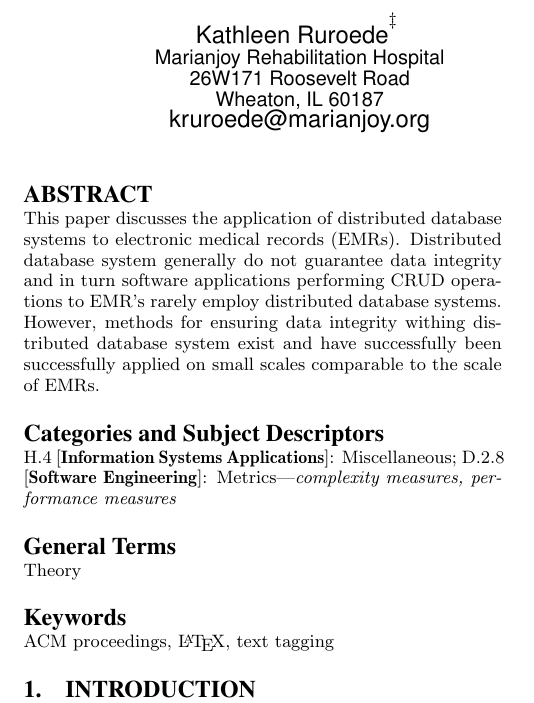
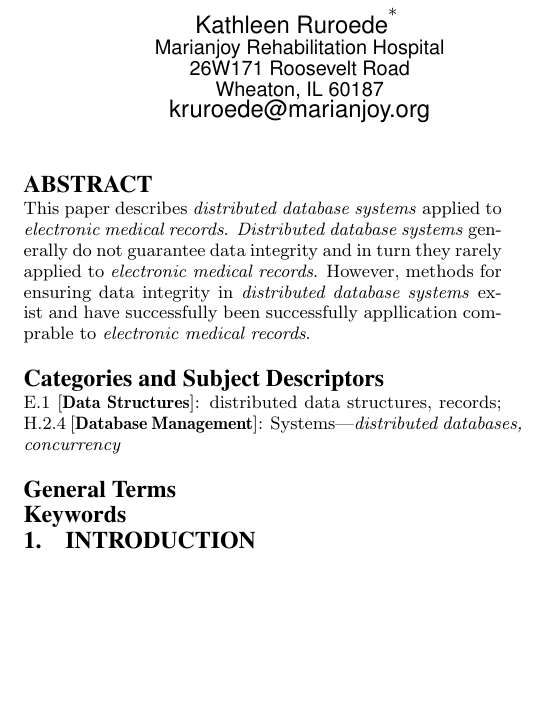
Before and after one commit to MuldowneyFoundation/git-emr, a LaTeX paper (article/git_emr.tex): part of one column of page 1 of 4, cut at the place of the change, the shorter picture padded with empty space. Compiled offline with pdfLaTeX.

Commit message:
more updates to the abstract and completed the tagging

```diff
--- a/article/git_emr.tex
+++ b/article/git_emr.tex
@@ -103,24 +103,23 @@
 
 \maketitle
 \begin{abstract}
-This paper discusses the application of distributed database systems to electronic
-medical records (EMRs).
-Distributed database system generally do not guarantee data integrity and in turn
-software applications performing CRUD operations to EMR's rarely employ distributed
-database systems.
-However, methods for ensuring data integrity withing distributed database system exist
-and have successfully been successfully applied on small scales comparable to the scale
-of EMRs.
+This paper describes \textit{distributed database systems} applied to \textit{electronic
+medical records}.
+\textit{Distributed database systems} generally do not guarantee data integrity and in turn
+they rarely applied to \textit{electronic medical records}.
+However, methods for ensuring data integrity in \textit{distributed database systems} exist
+and have successfully been successfully appllication comprable to \textit{electronic medical
+records}.
 \end{abstract}
 
 % A category with the (minimum) three required fields
-\category{H.4}{Information Systems Applications}{Miscellaneous}
+\category{E.1}{Data Structures}{distributed data structures, records}
 %A category including the fourth, optional field follows...
-\category{D.2.8}{Software Engineering}{Metrics}[complexity measures, performance measures]
+\category{H.2.4}{Database Management}{Systems}[distributed databases, concurrency]
 
-\terms{Theory}
+\terms{}
 
-\keywords{ACM proceedings, \LaTeX, text tagging} % NOT required for Proceedings
+\keywords{}
 
 \section{Introduction}
 The \textit{proceedings} are the records of a conference.
```
Also changed, not shown: article/git_emr.tex (4 more changed lines).
